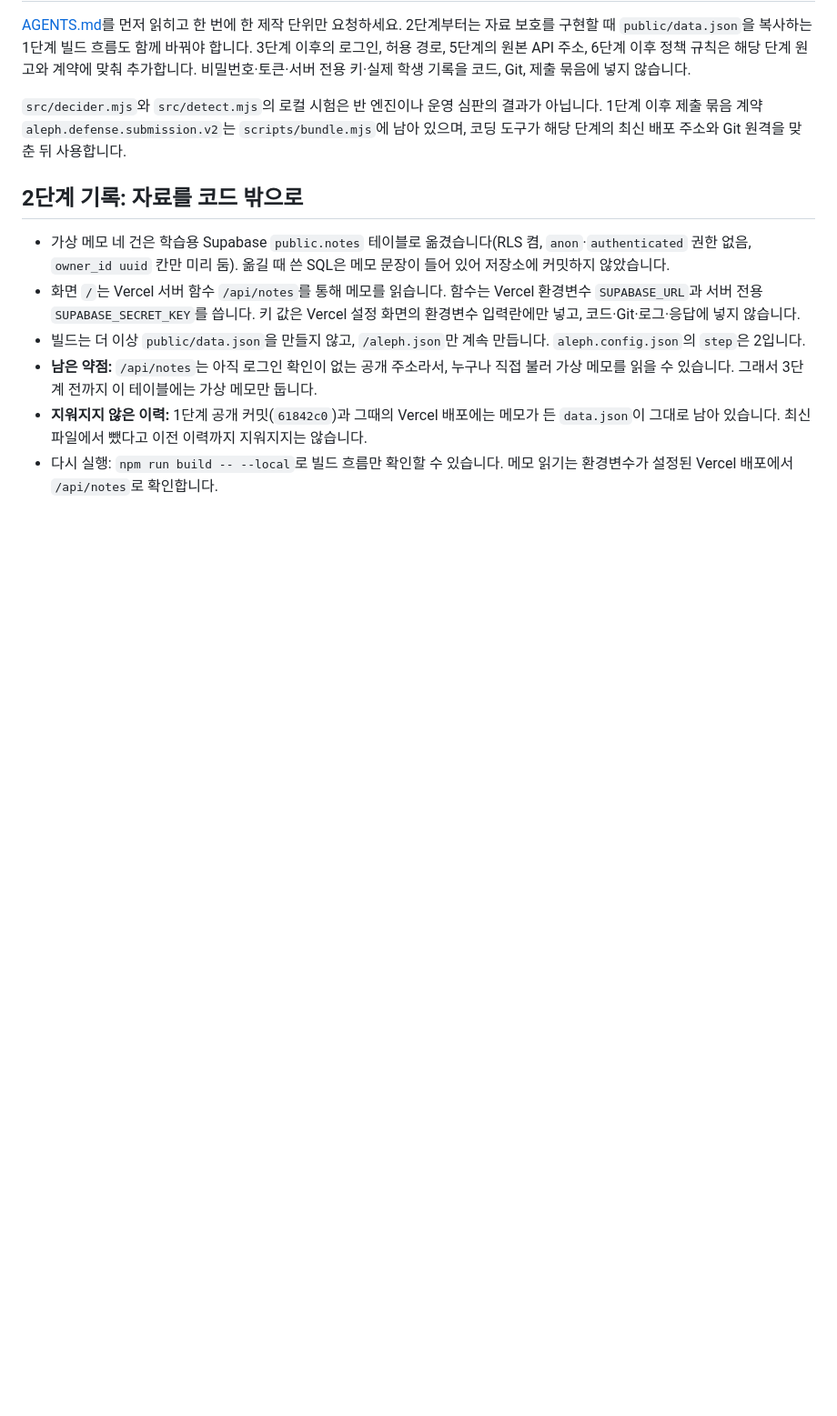
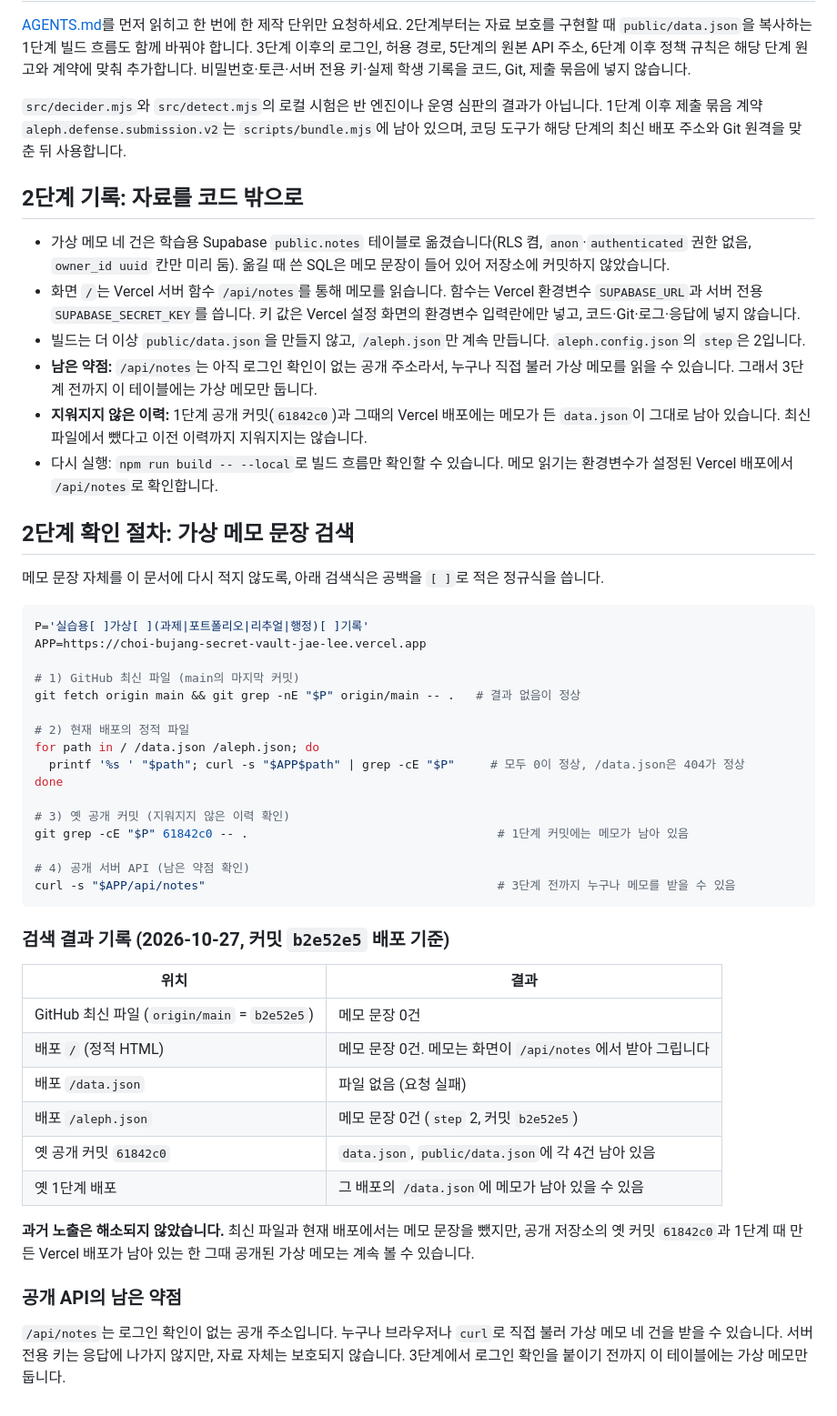
Before and after one commit to wogud98/choi-bujang-secret-vault, a Markdown page: README.md, the part around the change. Shown at 91% size. Rendered like a GitHub page; blank space fills up the shorter version.

Commit message:
2단계: README에 가상 메모 검색 확인 절차와 결과 기록
옛 커밋·배포가 남아 과거 노출은 해소되지 않았음과 공개 API 약점을 함께 적음.

Co-Authored-By: Claude Opus 5.5 <noreply@anthropic.com>
Claude-Session: https://claude.ai/code/session_01Sc1kM4gQ1Z4dPRoiowrJiE

````diff
--- a/README.md
+++ b/README.md
@@ -32,3 +32,43 @@
 - **남은 약점:** `/api/notes`는 아직 로그인 확인이 없는 공개 주소라서, 누구나 직접 불러 가상 메모를 읽을 수 있습니다. 그래서 3단계 전까지 이 테이블에는 가상 메모만 둡니다.
 - **지워지지 않은 이력:** 1단계 공개 커밋(`61842c0`)과 그때의 Vercel 배포에는 메모가 든 `data.json`이 그대로 남아 있습니다. 최신 파일에서 뺐다고 이전 이력까지 지워지지는 않습니다.
 - 다시 실행: `npm run build -- --local`로 빌드 흐름만 확인할 수 있습니다. 메모 읽기는 환경변수가 설정된 Vercel 배포에서 `/api/notes`로 확인합니다.
+
+## 2단계 확인 절차: 가상 메모 문장 검색
+
+메모 문장 자체를 이 문서에 다시 적지 않도록, 아래 검색식은 공백을 `[ ]`로 적은 정규식을 씁니다.
+
+```sh
+P='실습용[ ]가상[ ](과제|포트폴리오|리추얼|행정)[ ]기록'
+APP=https://choi-bujang-secret-vault-jae-lee.vercel.app
+
+# 1) GitHub 최신 파일 (main의 마지막 커밋)
+git fetch origin main && git grep -nE "$P" origin/main -- .   # 결과 없음이 정상
+
+# 2) 현재 배포의 정적 파일
+for path in / /data.json /aleph.json; do
+  printf '%s ' "$path"; curl -s "$APP$path" | grep -cE "$P"     # 모두 0이 정상, /data.json은 404가 정상
+done
+
+# 3) 옛 공개 커밋 (지워지지 않은 이력 확인)
+git grep -cE "$P" 61842c0 -- .                                   # 1단계 커밋에는 메모가 남아 있음
+
+# 4) 공개 서버 API (남은 약점 확인)
+curl -s "$APP/api/notes"                                         # 3단계 전까지 누구나 메모를 받을 수 있음
+```
+
+### 검색 결과 기록 (2026-10-27, 커밋 `b2e52e5` 배포 기준)
+
+| 위치 | 결과 |
+| --- | --- |
+| GitHub 최신 파일 (`origin/main` = `b2e52e5`) | 메모 문장 0건 |
+| 배포 `/` (정적 HTML) | 메모 문장 0건. 메모는 화면이 `/api/notes`에서 받아 그립니다 |
+| 배포 `/data.json` | 파일 없음 (요청 실패) |
+| 배포 `/aleph.json` | 메모 문장 0건 (`step` 2, 커밋 `b2e52e5`) |
+| 옛 공개 커밋 `61842c0` | `data.json`, `public/data.json`에 각 4건 남아 있음 |
+| 옛 1단계 배포 | 그 배포의 `/data.json`에 메모가 남아 있을 수 있음 |
+
+**과거 노출은 해소되지 않았습니다.** 최신 파일과 현재 배포에서는 메모 문장을 뺐지만, 공개 저장소의 옛 커밋 `61842c0`과 1단계 때 만든 Vercel 배포가 남아 있는 한 그때 공개된 가상 메모는 계속 볼 수 있습니다.
+
+### 공개 API의 남은 약점
+
+`/api/notes`는 로그인 확인이 없는 공개 주소입니다. 누구나 브라우저나 `curl`로 직접 불러 가상 메모 네 건을 받을 수 있습니다. 서버 전용 키는 응답에 나가지 않지만, 자료 자체는 보호되지 않습니다. 3단계에서 로그인 확인을 붙이기 전까지 이 테이블에는 가상 메모만 둡니다.
````
